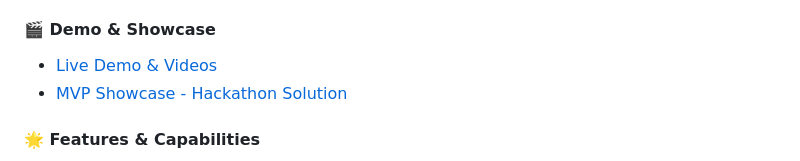
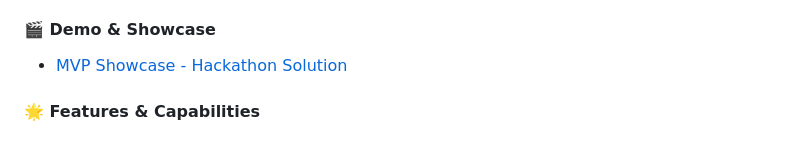
Before and after one commit to Blacksujit/100X-Engineers-GenAI-Hackathon-Submission, a Markdown page: README.md, the part around the change. Drawn GitHub-style.

```diff
--- a/README.md
+++ b/README.md
@@ -61,7 +61,7 @@
   - [Key Features of Architecture](#key-features-of-architecture)
 
 #### **🎬 Demo & Showcase**
-- [Live Demo & Videos](#-live-demo--videos)
+
 - [MVP Showcase - Hackathon Solution](#-mvp-showcase---hackathon-solution)
 
 #### **🌟 Features & Capabilities**
```
